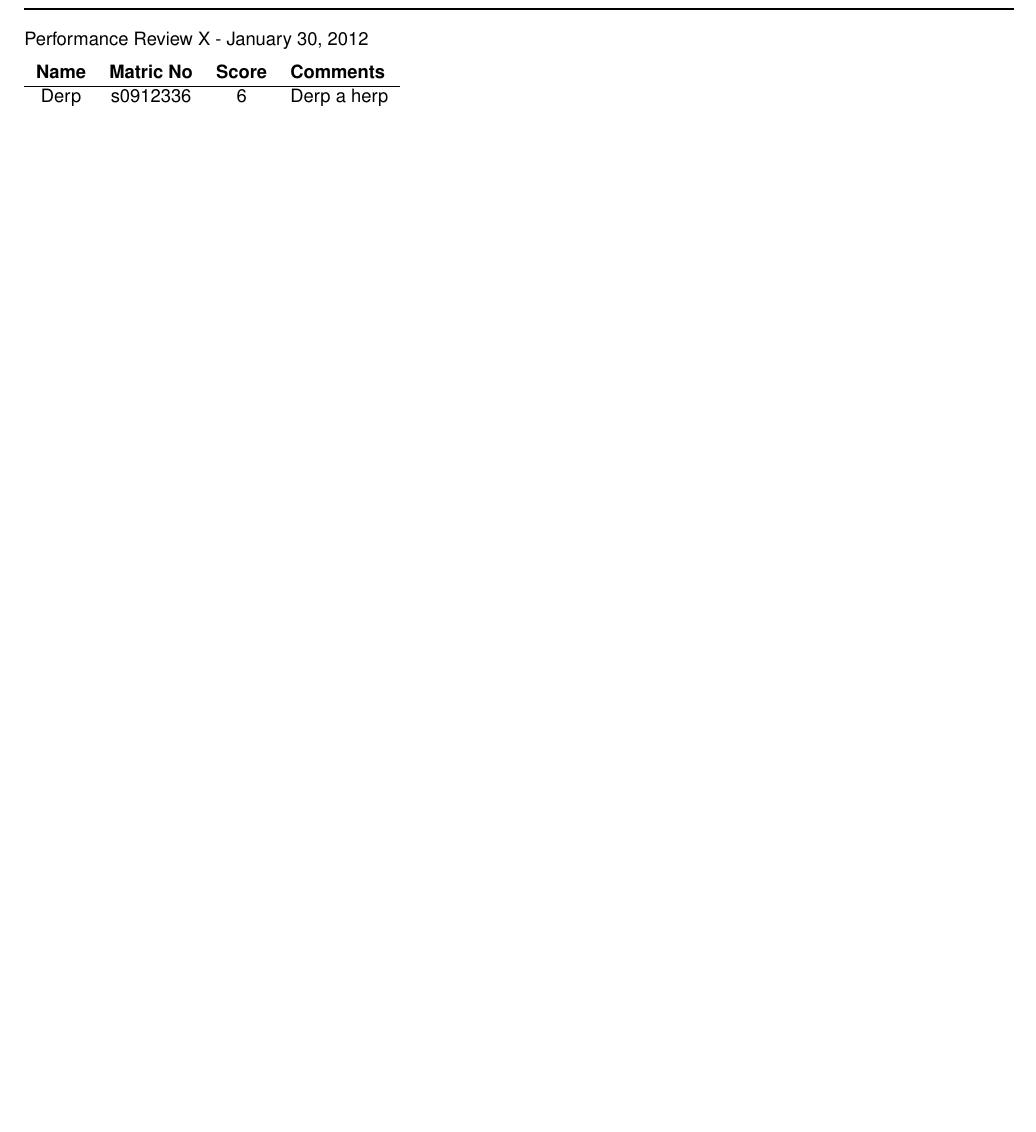
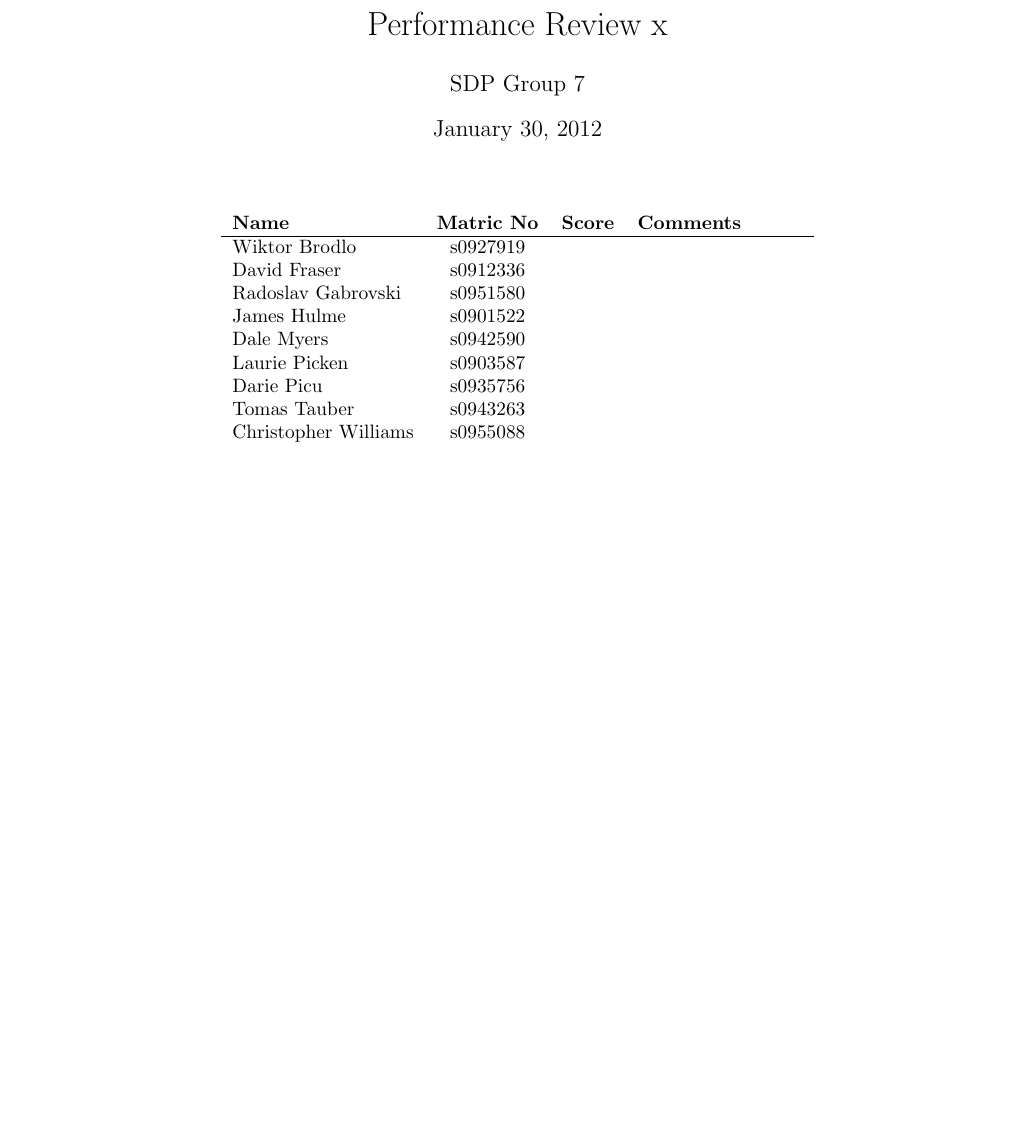
Before and after one commit to sdpgroup7/documents, a LaTeX document (performance/reviewtemplate.tex): part of the page, cut so that both start at the same text, the shorter picture padded with empty space. Compiled offline with pdfLaTeX.

Commit message:
Finished the template

```diff
--- a/performance/reviewtemplate.tex
+++ b/performance/reviewtemplate.tex
@@ -10,29 +5,74 @@
 
 \begin{document}
-\textbf{\huge{}} %Name/s0blahblah goes here
 
-\vspace{-10pt}
-\rule{\columnwidth}{1pt}  %Draws the line
-
-Performance Review X - \today % Gets todays date
-
+\title{Performance Review x}
+\author{SDP Group 7}
+\maketitle
 %Start writing body of text here
 
-\begin{tabular}{c c c l}
+\begin{longtable}{l c c p{3cm}}
     \textbf{Name} &
     \textbf{Matric No} &
     \textbf{Score} &
     \textbf{Comments}\\
-
     \hline
-
-    Derp&
-    s0912336&
-    6&
-    Derp a herp\\
+    \endfirsthead
 
 
-\end{tabular}
+    \textbf{Name} &
+    \textbf{Matric No} &
+    \textbf{Score} &
+    \textbf{Comments}\\
+    \hline
+    \endhead
+
+    Wiktor Brodlo &
+    s0927919 &
+    &
+    \\
+
+    David Fraser &
+    s0912336 &
+    &
+    \\
+
+    Radoslav Gabrovski &
+    s0951580 &
+    &
+    \\
+
+    James Hulme &
+    s0901522 &
+    &
+    \\
+
+    Dale Myers &
+    s0942590 &
+    &
+    \\
+
+    Laurie Picken &
+    s0903587 &
+    &
+    \\
+
+    Darie Picu &
+    s0935756 &
+    &
+    \\
+
+    Tomas Tauber &
+    s0943263 &
+    &
+    \\
+
+    Christopher Williams &
+    s0955088 &
+    &
+    \\
+
+
+\end{longtable}
 
 
 \end{document}
```
Also changed, not shown: performance/reviewtemplate.tex (7 more changed lines).
